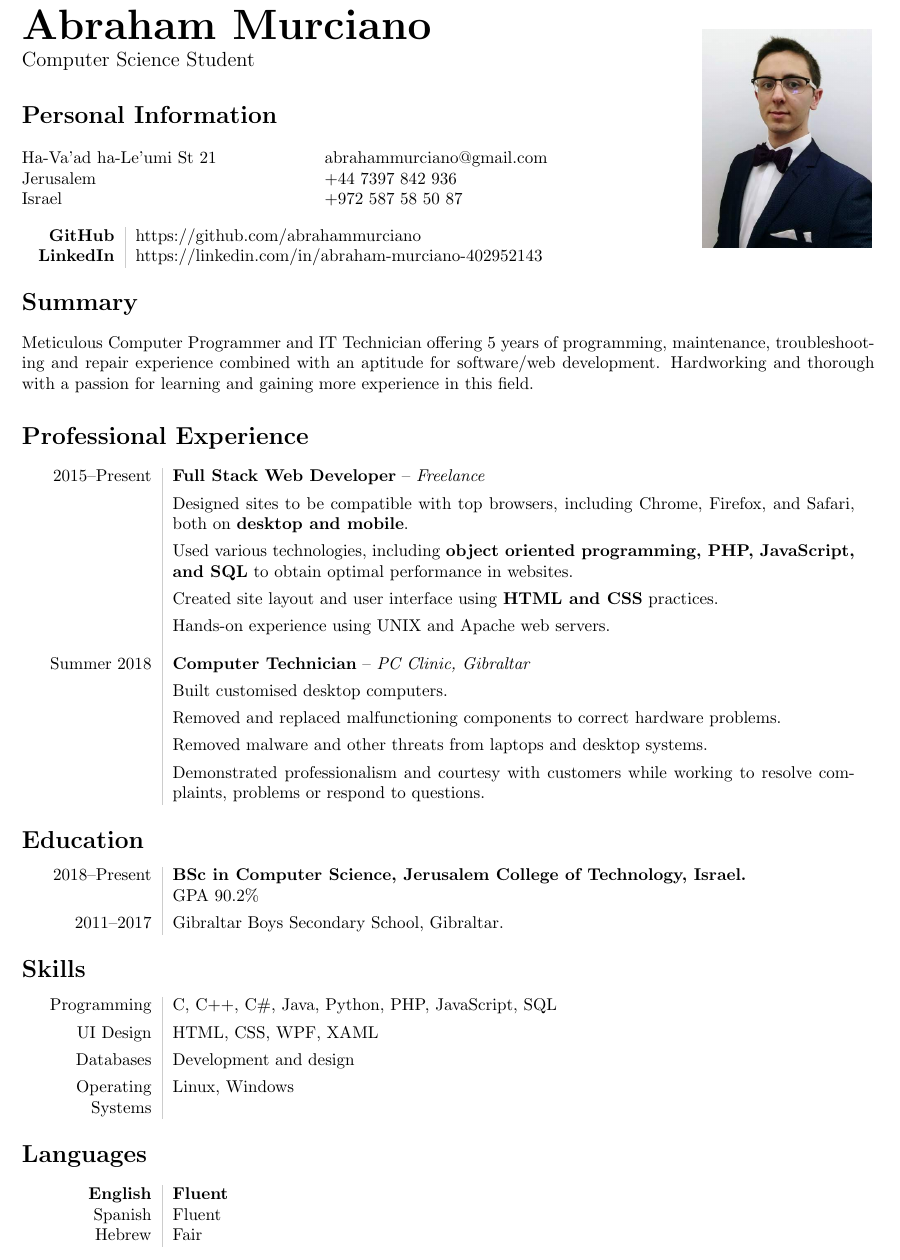
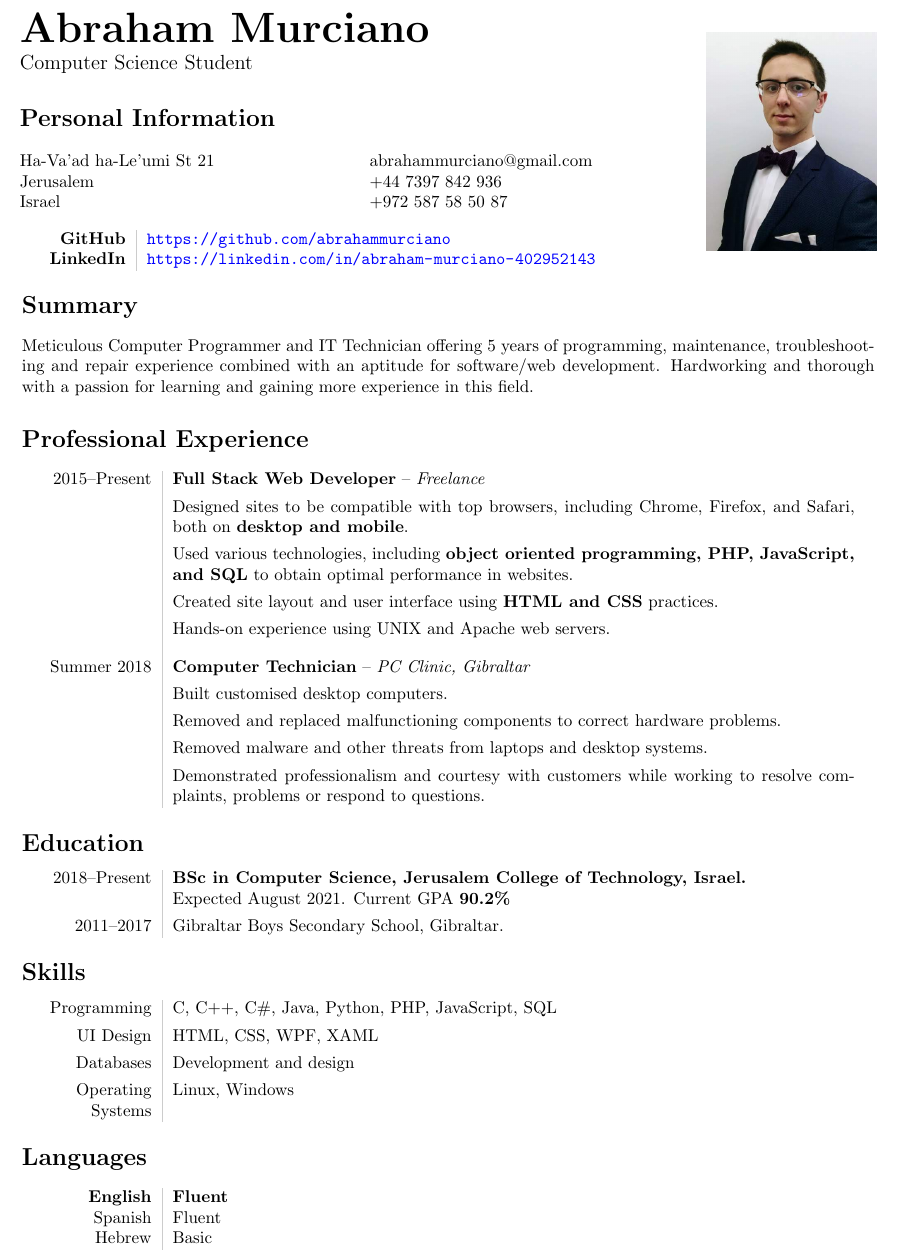
Before and after one commit to abrahammurciano/homework, a LaTeX CV (3rd-Year/English/Resume/Resume.tex): part of the page, cut so that both start at the same text. Compiled offline with pdfLaTeX.

Commit message:
tweaked resume

```diff
--- a/3rd-Year/English/Resume/Resume.tex
+++ b/3rd-Year/English/Resume/Resume.tex
@@ -16,6 +16,12 @@
 	footskip=0cm
 }
 
+\usepackage{hyperref}
+\hypersetup{
+    colorlinks,
+    urlcolor=blue
+}
+
 \pagestyle{empty}
 
 \definecolor{lightgray}{gray}{0.8}
@@ -27,7 +33,7 @@
 
 % name and email
 \hspace{-18.4pt}
-\begin{minipage}{0.69\textwidth}
+\begin{minipage}{0.8\textwidth}
 	{\bfseries\Huge Abraham Murciano}\vspace{4pt}\\
 	{\large Computer Science Student}
 
@@ -46,13 +52,13 @@
 		\columnbreak
 	\end{multicols}
 	\begin{tabular}{L!{\VRule}R}
-		\textbf{GitHub}   & https://github.com/abrahammurciano \\
-		\textbf{LinkedIn} & https://linkedin.com/in/abraham-murciano-402952143
+		\textbf{GitHub}   & \url{https://github.com/abrahammurciano} \\
+		\textbf{LinkedIn} & \url{https://linkedin.com/in/abraham-murciano-402952143}
 	\end{tabular}
 \end{minipage}
 %
 % photo
-\begin{minipage}{0.3\textwidth}
+\begin{minipage}{0.2\textwidth}
 	\begin{flushright}
 		\includegraphics{profile.jpg}
 	\end{flushright}
@@ -78,7 +84,7 @@ Meticulous Computer Programmer and IT Technician offering 5 years of programming
 \section*{Education}
 \begin{tabular}{L!{\VRule}R}
 	2018--Present & \textbf{BSc in Computer Science, Jerusalem College of Technology, Israel.} \\
-	              & GPA 90.2\% \vspace{4pt} \\
+	              & Expected August 2021. Current GPA \textbf{90.2\%} \vspace{4pt} \\
 	2011--2017    & Gibraltar Boys Secondary School, Gibraltar.
 \end{tabular}
 
@@ -94,7 +100,7 @@ Meticulous Computer Programmer and IT Technician offering 5 years of programming
 \begin{tabular}{L!{\VRule}R}
 	\textbf{English} & \textbf{Fluent} \\
 	Spanish          & Fluent \\
-	Hebrew           & Fair \\
+	Hebrew           & Basic \\
 \end{tabular}
 
 \end{document}
```
Also changed, not shown: 3rd-Year/English/Resume/Resume.pdf.
